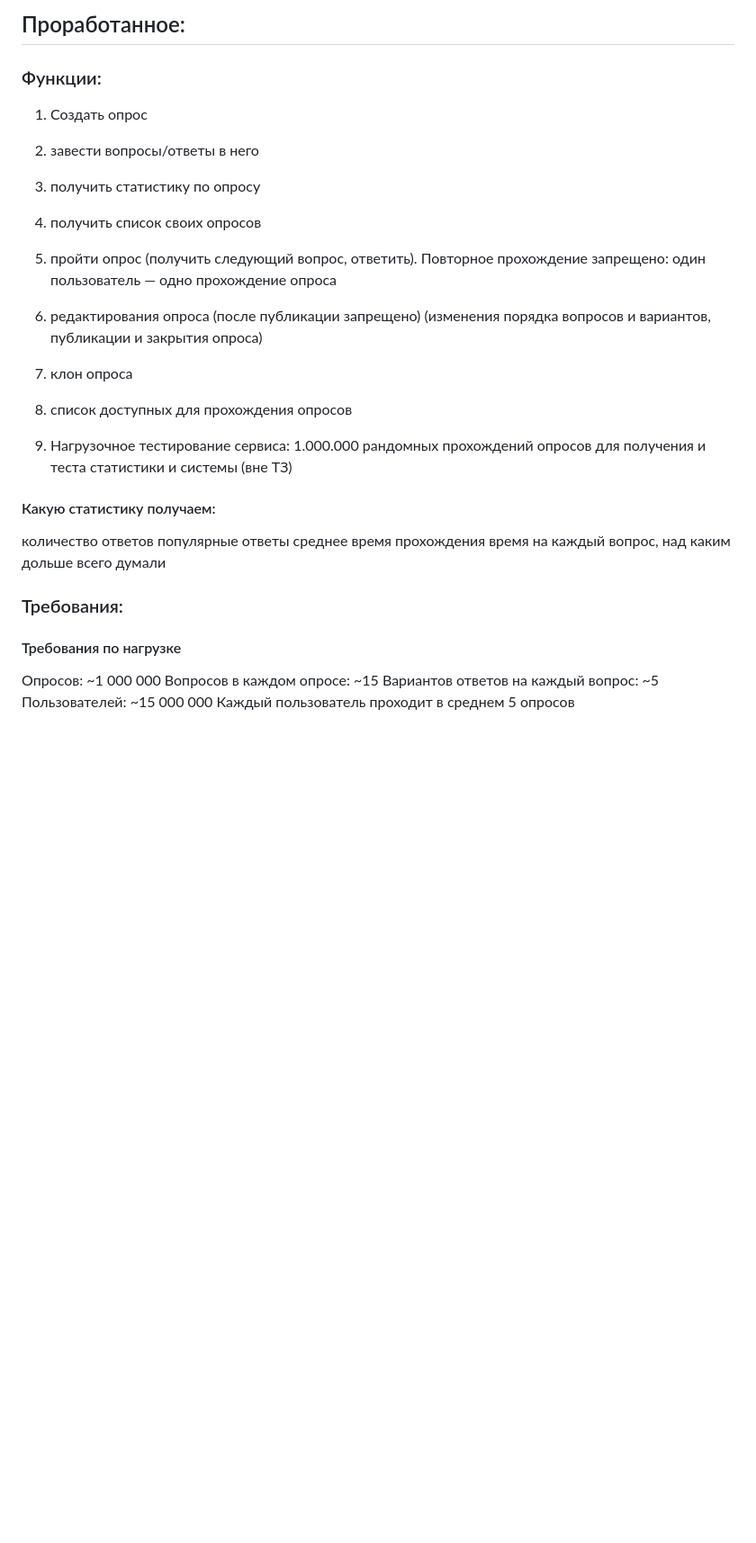
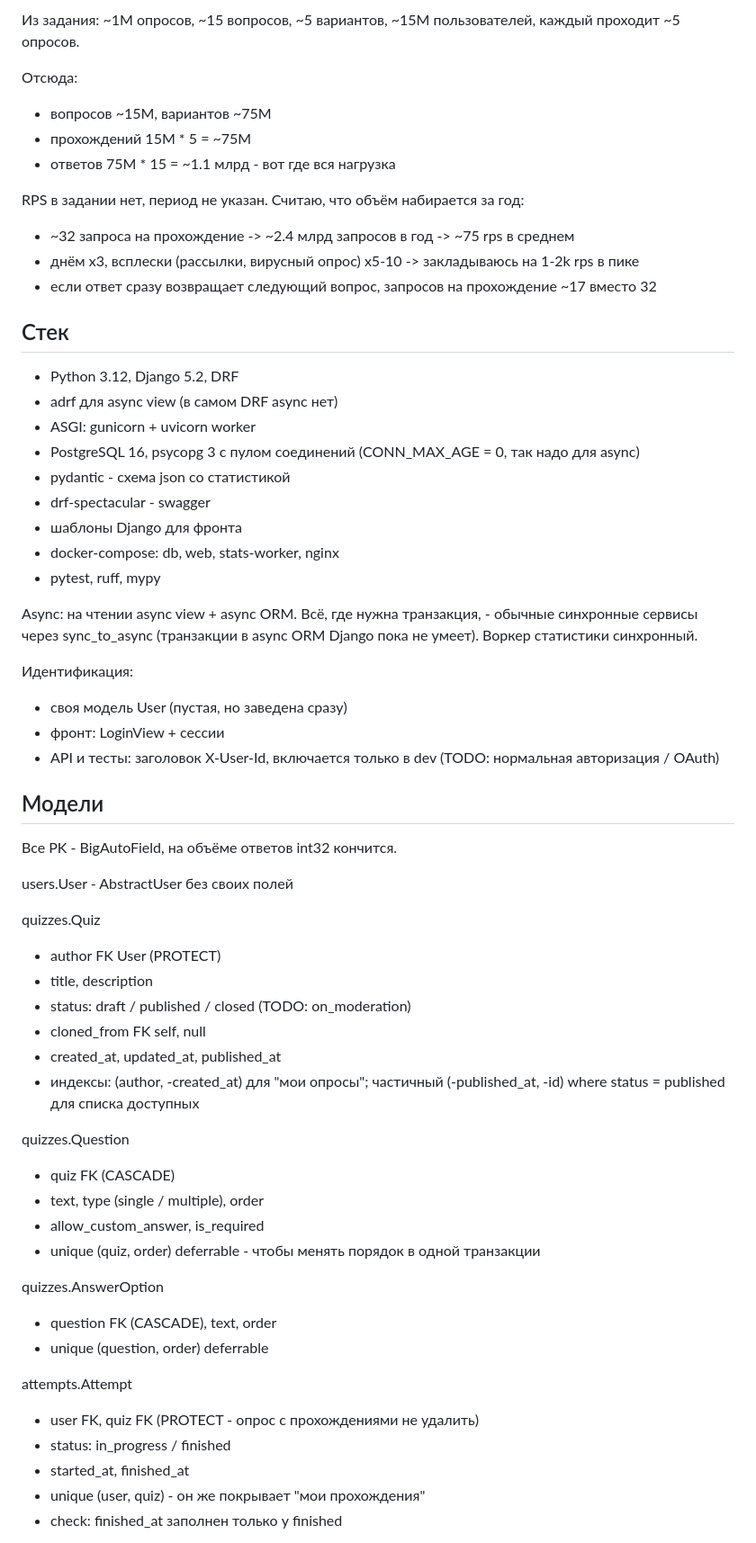
Before and after one commit to superdef454/UGC, a Markdown page: TZ.md, the part around one of its changes. Shown at 90% size. GitHub-like rendering; blank space fills up the shorter version.

Commit message:
тз: правила, модели и подсчёт статистики

```diff
--- a/TZ.md
+++ b/TZ.md
@@ -26,30 +70,65 @@
 
-## Проработанное:
+Из задания: ~1M опросов, ~15 вопросов, ~5 вариантов, ~15M пользователей, каждый проходит ~5 опросов.
+
+Отсюда:
+- вопросов ~15M, вариантов ~75M
+- прохождений 15M * 5 = ~75M
+- ответов 75M * 15 = ~1.1 млрд - вот где вся нагрузка
+
+RPS в задании нет, период не указан. Считаю, что объём набирается за год:
+- ~32 запроса на прохождение -> ~2.4 млрд запросов в год -> ~75 rps в среднем
+- днём x3, всплески (рассылки, вирусный опрос) x5-10 -> закладываюсь на 1-2k rps в пике
+- если ответ сразу возвращает следующий вопрос, запросов на прохождение ~17 вместо 32
 
 
-### Функции:
-1. Создать опрос
-2. завести вопросы/ответы в него
-3. получить статистику по опросу
-4. получить список своих опросов
-5. пройти опрос (получить следующий вопрос, ответить). Повторное прохождение запрещено: один пользователь — одно прохождение опроса
-6. редактирования опроса (после публикации запрещено) (изменения порядка вопросов и вариантов, публикации и закрытия опроса)
-7. клон опроса
-8. список доступных для прохождения опросов
+## Стек
 
-777. Нагрузочное тестирование сервиса: 1.000.000 рандомных прохождений опросов для получения и теста статистики и системы (вне ТЗ)
+- Python 3.12, Django 5.2, DRF
+- adrf для async view (в самом DRF async нет)
+- ASGI: gunicorn + uvicorn worker
+- PostgreSQL 16, psycopg 3 с пулом соединений (CONN_MAX_AGE = 0, так надо для async)
+- pydantic - схема json со статистикой
+- drf-spectacular - swagger
+- шаблоны Django для фронта
+- docker-compose: db, web, stats-worker, nginx
+- pytest, ruff, mypy
 
-#### Какую статистику получаем:
-количество ответов
-популярные ответы
-среднее время прохождения
-время на каждый вопрос, над каким дольше всего думали
+Async: на чтении async view + async ORM. Всё, где нужна транзакция, - обычные синхронные сервисы через sync_to_async (транзакции в async ORM Django пока не умеет). Воркер статистики синхронный.
+
+Идентификация:
+- своя модель User (пустая, но заведена сразу)
+- фронт: LoginView + сессии
+- API и тесты: заголовок X-User-Id, включается только в dev (TODO: нормальная авторизация / OAuth)
 
 
-### Требования:
-#### Требования по нагрузке
-Опросов: ~1 000 000
-Вопросов в каждом опросе: ~15
-Вариантов ответов на каждый вопрос: ~5
-Пользователей: ~15 000 000
-Каждый пользователь проходит в среднем 5 опросов
+## Модели
+
+Все PK - BigAutoField, на объёме ответов int32 кончится.
+
+users.User - AbstractUser без своих полей
+
+quizzes.Quiz
+- author FK User (PROTECT)
+- title, description
+- status: draft / published / closed (TODO: on_moderation)
+- cloned_from FK self, null
+- created_at, updated_at, published_at
+- индексы: (author, -created_at) для "мои опросы"; частичный (-published_at, -id) where status = published для списка доступных
+
+quizzes.Question
+- quiz FK (CASCADE)
+- text, type (single / multiple), order
+- allow_custom_answer, is_required
+- unique (quiz, order) deferrable - чтобы менять порядок в одной транзакции
+
+quizzes.AnswerOption
+- question FK (CASCADE), text, order
+- unique (question, order) deferrable
+
+attempts.Attempt
+- user FK, quiz FK (PROTECT - опрос с прохождениями не удалить)
+- status: in_progress / finished
+- started_at, finished_at
+- unique (user, quiz) - он же покрывает "мои прохождения"
+- check: finished_at заполнен только у finished
+
```
Also changed, not shown: other parts of TZ.md (+101 -85 lines).
